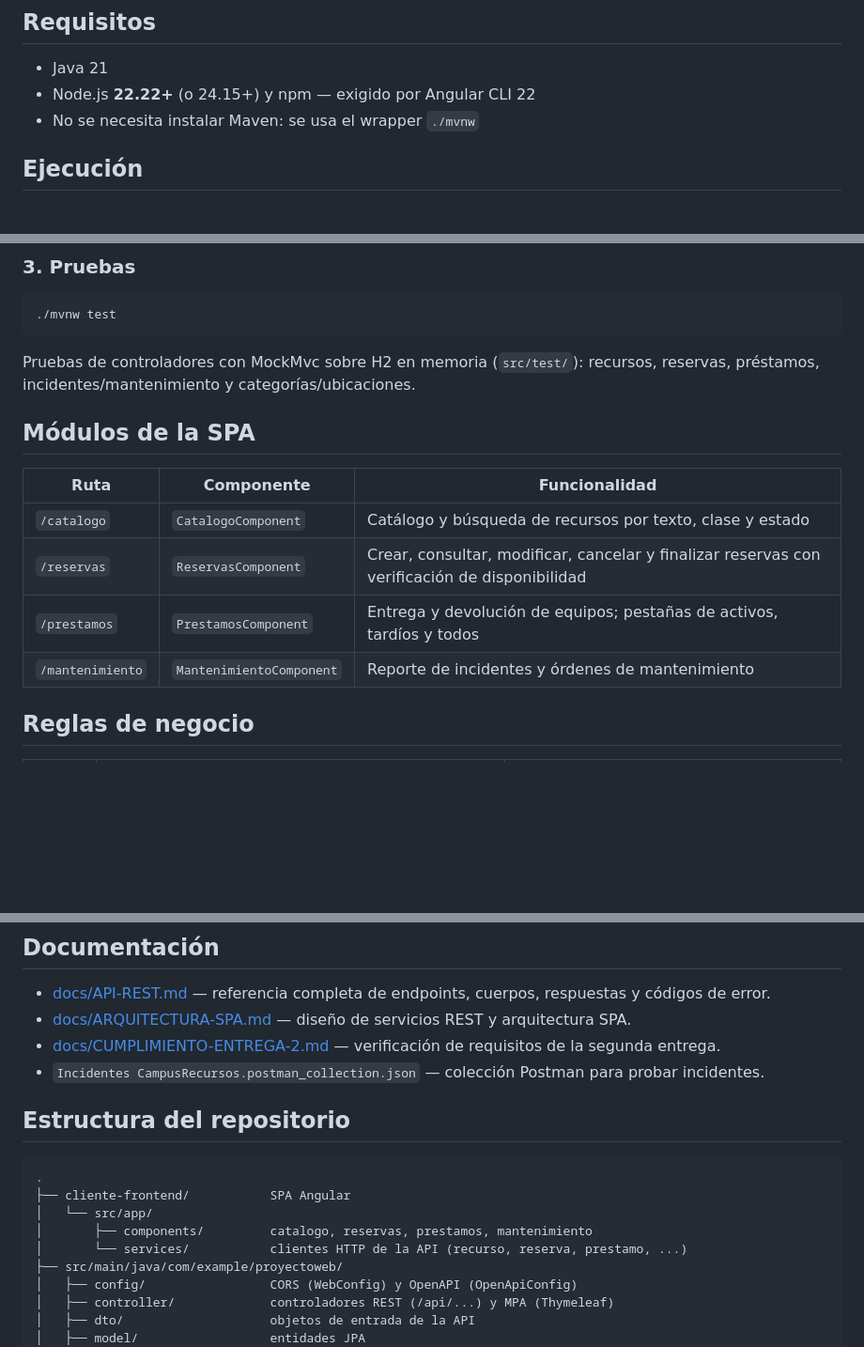
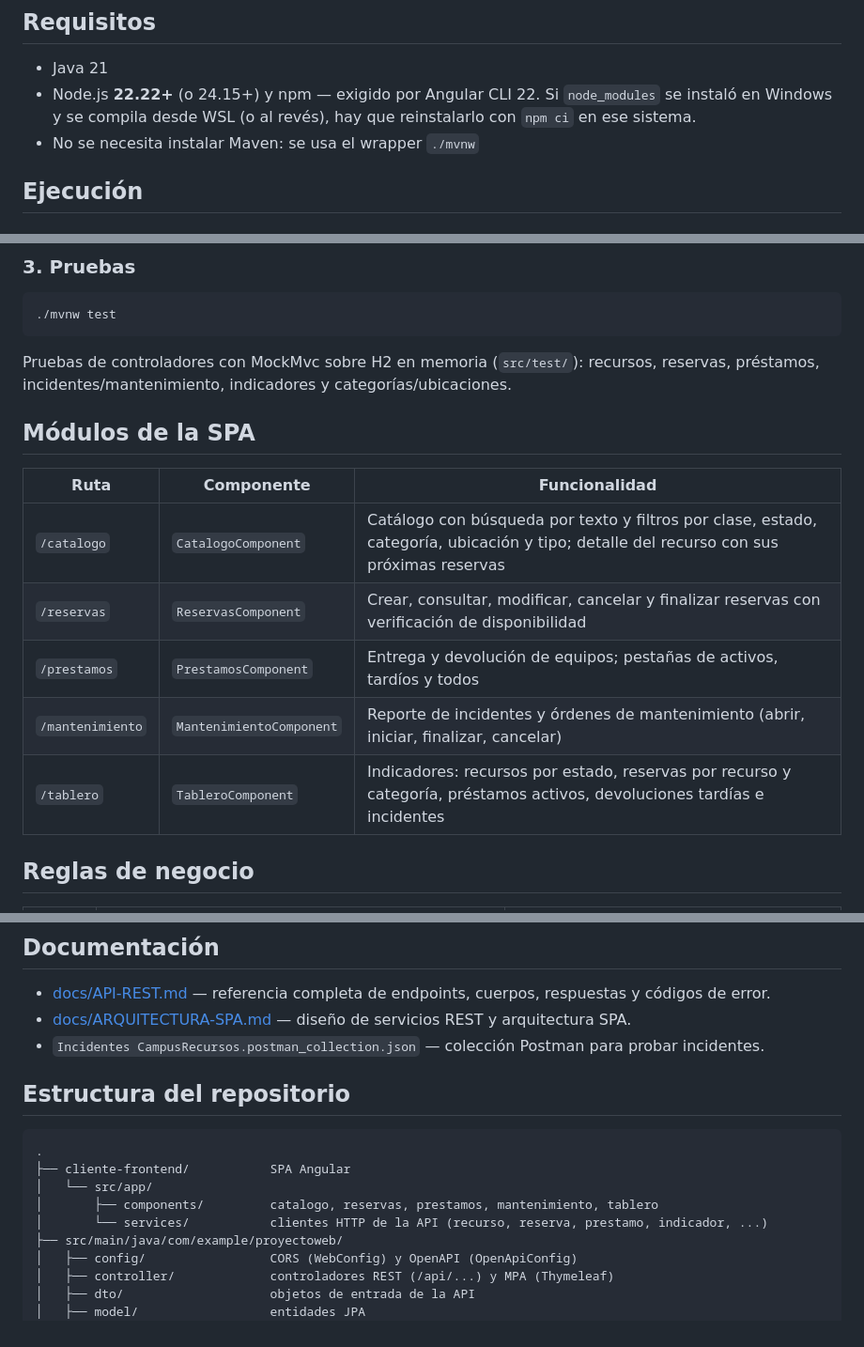
Before and after one commit to Juandacun/Proyecto-Web, a Markdown page: README.md, 3 parts joined by grey strips. Shown at 94% size. GitHub-like rendering; blank space fills up the shorter version.

Commit message:
docs: README actualizado con tablero, filtros y requisitos de Node

````diff
--- a/README.md
+++ b/README.md
@@ -31,7 +31,7 @@ Más detalle en [docs/ARQUITECTURA-SPA.md](docs/ARQUITECTURA-SPA.md).
 ## Requisitos
 
 - Java 21
-- Node.js **22.22+** (o 24.15+) y npm — exigido por Angular CLI 22
+- Node.js **22.22+** (o 24.15+) y npm — exigido por Angular CLI 22. Si `node_modules` se instaló en Windows y se compila desde WSL (o al revés), hay que reinstalarlo con `npm ci` en ese sistema.
 - No se necesita instalar Maven: se usa el wrapper `./mvnw`
 
 ## Ejecución
@@ -72,16 +72,17 @@ Abrir `http://localhost:4200`. La SPA consume la API en `http://localhost:8080/a
 ./mvnw test
 ```
 
-Pruebas de controladores con MockMvc sobre H2 en memoria (`src/test/`): recursos, reservas, préstamos, incidentes/mantenimiento y categorías/ubicaciones.
+Pruebas de controladores con MockMvc sobre H2 en memoria (`src/test/`): recursos, reservas, préstamos, incidentes/mantenimiento, indicadores y categorías/ubicaciones.
 
 ## Módulos de la SPA
 
 | Ruta | Componente | Funcionalidad |
 |------|-----------|---------------|
-| `/catalogo` | `CatalogoComponent` | Catálogo y búsqueda de recursos por texto, clase y estado |
+| `/catalogo` | `CatalogoComponent` | Catálogo con búsqueda por texto y filtros por clase, estado, categoría, ubicación y tipo; detalle del recurso con sus próximas reservas |
 | `/reservas` | `ReservasComponent` | Crear, consultar, modificar, cancelar y finalizar reservas con verificación de disponibilidad |
 | `/prestamos` | `PrestamosComponent` | Entrega y devolución de equipos; pestañas de activos, tardíos y todos |
-| `/mantenimiento` | `MantenimientoComponent` | Reporte de incidentes y órdenes de mantenimiento |
+| `/mantenimiento` | `MantenimientoComponent` | Reporte de incidentes y órdenes de mantenimiento (abrir, iniciar, finalizar, cancelar) |
+| `/tablero` | `TableroComponent` | Indicadores: recursos por estado, reservas por recurso y categoría, préstamos activos, devoluciones tardías e incidentes |
 
 ## Reglas de negocio
 
@@ -97,7 +98,6 @@ Pruebas de controladores con MockMvc sobre H2 en memoria (`src/test/`): recursos
 
 - [docs/API-REST.md](docs/API-REST.md) — referencia completa de endpoints, cuerpos, respuestas y códigos de error.
 - [docs/ARQUITECTURA-SPA.md](docs/ARQUITECTURA-SPA.md) — diseño de servicios REST y arquitectura SPA.
-- [docs/CUMPLIMIENTO-ENTREGA-2.md](docs/CUMPLIMIENTO-ENTREGA-2.md) — verificación de requisitos de la segunda entrega.
 - `Incidentes CampusRecursos.postman_collection.json` — colección Postman para probar incidentes.
 
 ## Estructura del repositorio
@@ -106,8 +106,8 @@ Pruebas de controladores con MockMvc sobre H2 en memoria (`src/test/`): recursos
 .
 ├── cliente-frontend/           SPA Angular
 │   └── src/app/
-│       ├── components/         catalogo, reservas, prestamos, mantenimiento
-│       └── services/           clientes HTTP de la API (recurso, reserva, prestamo, ...)
+│       ├── components/         catalogo, reservas, prestamos, mantenimiento, tablero
+│       └── services/           clientes HTTP de la API (recurso, reserva, prestamo, indicador, ...)
 ├── src/main/java/com/example/proyectoweb/
 │   ├── config/                 CORS (WebConfig) y OpenAPI (OpenApiConfig)
 │   ├── controller/             controladores REST (/api/...) y MPA (Thymeleaf)
````
